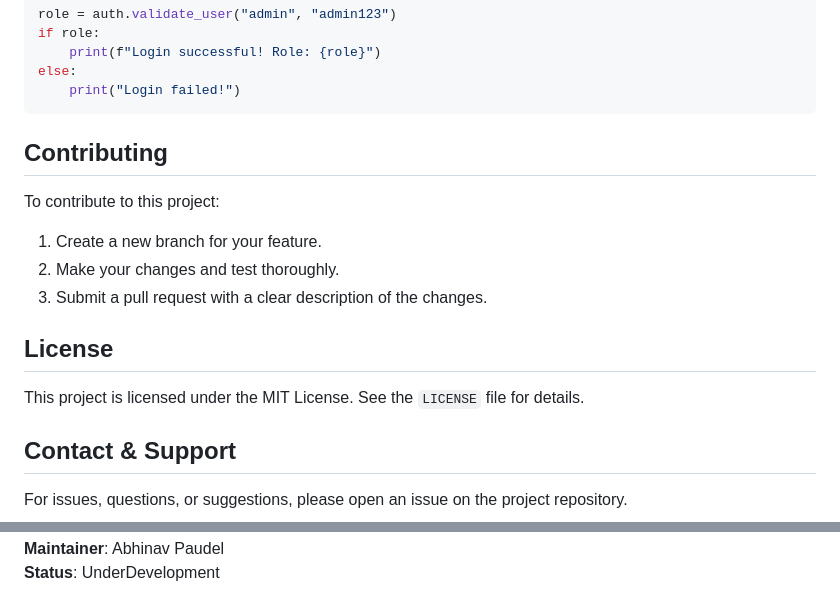
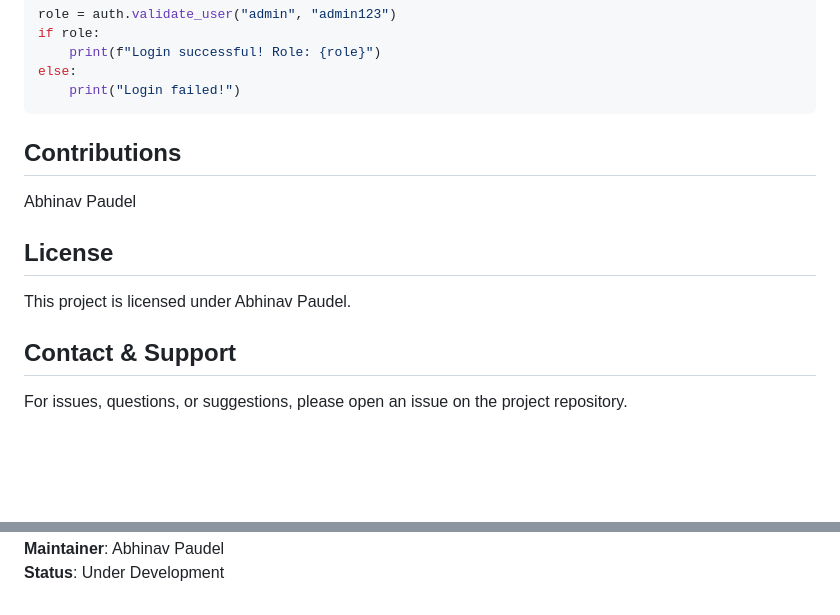
Before and after one commit to Abhi1997/Browser_sys, a Markdown page: readme.md, 2 parts joined by grey strips. GitHub-like rendering; blank space fills up the shorter version.

Commit message:
update december 6-1

````diff
--- a/readme.md
+++ b/readme.md
@@ -365,17 +365,14 @@ else:
     print("Login failed!")
 ```
 
-## Contributing
+## Contributions
 
-To contribute to this project:
+Abhinav Paudel
 
-1. Create a new branch for your feature.
-2. Make your changes and test thoroughly.
-3. Submit a pull request with a clear description of the changes.
 
 ## License
 
-This project is licensed under the MIT License. See the `LICENSE` file for details.
+This project is licensed under Abhinav Paudel.
 
 ## Contact & Support
 
@@ -387,2 +384,2 @@ For issues, questions, or suggestions, please open an issue on the project repos
 **Maintainer**: Abhinav Paudel
-**Status**: UnderDevelopment
+**Status**: Under Development
````
Also changed, not shown: other parts of readme.md (+1 -1 lines).
